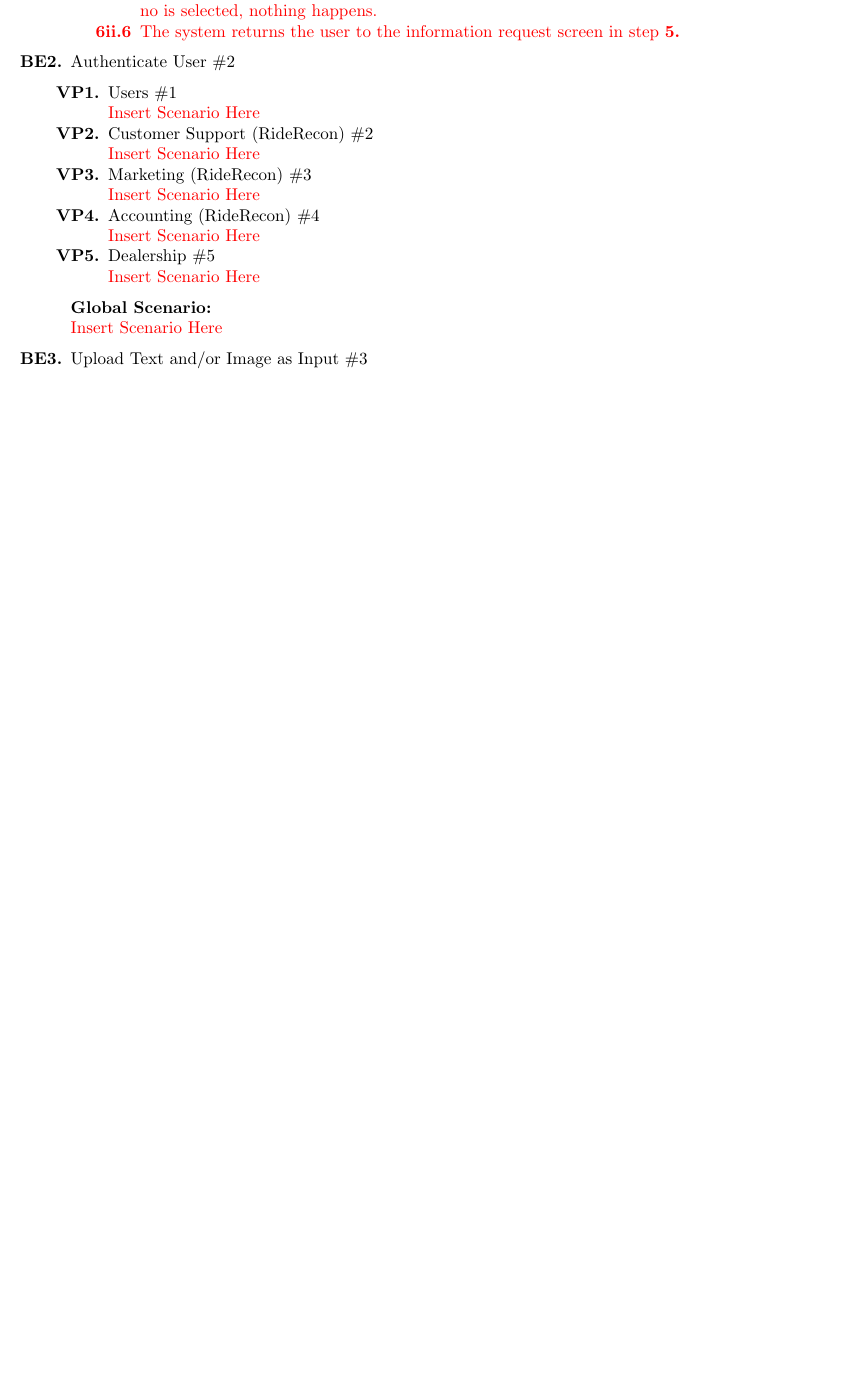
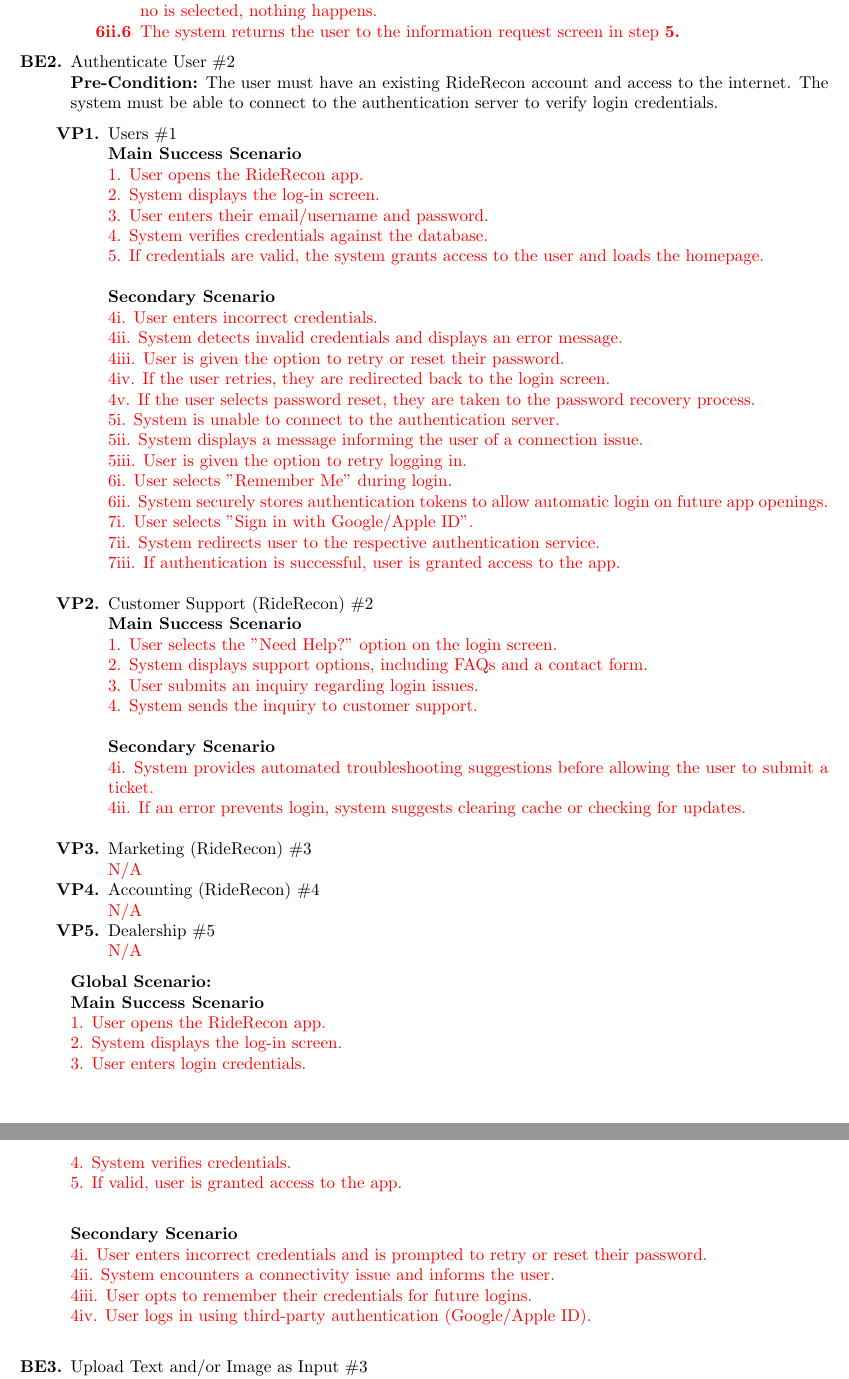
Before and after one commit to HashBukhtiar/RideRecon, a LaTeX document (D1/SE3A04_D1_Group8.tex): part of page 11 of 19 before the commit and two parts of pages 11 and 12 of 20 after it, the two joined at a grey line, cut so that both start at the same text, the shorter picture padded with empty space. Compiled offline with pdfLaTeX.

Commit message:
Added business event 2

```diff
--- a/D1/SE3A04_D1_Group8.tex
+++ b/D1/SE3A04_D1_Group8.tex
@@ -510,21 +510,61 @@
 			\end{enumerate}
 		\end{enumerate}
 	%\end{enumerate}
-	\item Authenticate User \#2
+	\item Authenticate User \#2 \\
+	\textbf{Pre-Condition:} The user must have an existing RideRecon account and access to the internet. The system must be able to connect to the authentication server to verify login credentials.
 	\begin{enumerate}[label={\bf VP\arabic*.}]
 		\item Users \#1 \\
-			\textcolor{red}{Insert Scenario Here}
+			\textbf{Main Success Scenario} \\
+			\textcolor{red}{1. User opens the RideRecon app.} \\
+			\textcolor{red}{2. System displays the log-in screen.} \\
+			\textcolor{red}{3. User enters their email/username and password.} \\
+			\textcolor{red}{4. System verifies credentials against the database.} \\
+			\textcolor{red}{5. If credentials are valid, the system grants access to the user and loads the homepage.} \\
+
+			\textbf{Secondary Scenario} \\
+            \textcolor{red}{4i. User enters incorrect credentials.} \\
+            \textcolor{red}{4ii. System detects invalid credentials and displays an error message.} \\
+            \textcolor{red}{4iii. User is given the option to retry or reset their password.} \\
+            \textcolor{red}{4iv. If the user retries, they are redirected back to the login screen.} \\
+            \textcolor{red}{4v. If the user selects password reset, they are taken to the password recovery process.} \\
+            \textcolor{red}{5i. System is unable to connect to the authentication server.} \\
+            \textcolor{red}{5ii. System displays a message informing the user of a connection issue.} \\
+            \textcolor{red}{5iii. User is given the option to retry logging in.} \\
+            \textcolor{red}{6i. User selects "Remember Me" during login.} \\
+            \textcolor{red}{6ii. System securely stores authentication tokens to allow automatic login on future app openings.} \\
+            \textcolor{red}{7i. User selects "Sign in with Google/Apple ID".} \\
+            \textcolor{red}{7ii. System redirects user to the respective authentication service.} \\
+            \textcolor{red}{7iii. If authentication is successful, user is granted access to the app.} \\
 		\item Customer Support (RideRecon) \#2 \\
-			\textcolor{red}{Insert Scenario Here}
+			\textbf{Main Success Scenario} \\
+			\textcolor{red}{1. User selects the "Need Help?" option on the login screen.} \\
+			\textcolor{red}{2. System displays support options, including FAQs and a contact form.} \\
+			\textcolor{red}{3. User submits an inquiry regarding login issues.} \\
+			\textcolor{red}{4. System sends the inquiry to customer support.} \\
+
+			\textbf{Secondary Scenario} \\
+			\textcolor{red}{4i. System provides automated troubleshooting suggestions before allowing the user to submit a ticket.} \\
+			\textcolor{red}{4ii. If an error prevents login, system suggests clearing cache or checking for updates.} \\
 		\item Marketing (RideRecon) \#3 \\
-			\textcolor{red}{Insert Scenario Here}
+			\textcolor{red}{N/A}
 		\item Accounting (RideRecon) \#4 \\
-			\textcolor{red}{Insert Scenario Here}
+			\textcolor{red}{N/A}
 		\item Dealership \#5 \\
-			\textcolor{red}{Insert Scenario Here}
+			\textcolor{red}{N/A}
 	\end{enumerate}
 	{\bf Global Scenario:}\\
-	\textcolor{red}{Insert Scenario Here}
+	\textbf{Main Success Scenario} \\
+	\textcolor{red}{1. User opens the RideRecon app.} \\
+	\textcolor{red}{2. System displays the log-in screen.} \\
+	\textcolor{red}{3. User enters login credentials.} \\
+	\textcolor{red}{4. System verifies credentials.} \\
+	\textcolor{red}{5. If valid, user is granted access to the app.} \\
+
+	\textbf{Secondary Scenario} \\
+	\textcolor{red}{4i. User enters incorrect credentials and is prompted to retry or reset their password.} \\
+	\textcolor{red}{4ii. System encounters a connectivity issue and informs the user.} \\
+	\textcolor{red}{4iii. User opts to remember their credentials for future logins.} \\
+	\textcolor{red}{4iv. User logs in using third-party authentication (Google/Apple ID).} \\
 
 	\item Upload Text and/or Image as Input \#3 \\
     \textbf{Pre-Condition:} The user must be authenticated in the system and must have an active internet connection. The user must either provide an image of the car or enter a textual description. If using an image, the device must have a functioning camera or access to stored images.
```
Also changed, not shown: D1/SE3A04_D1_Group8.pdf.
